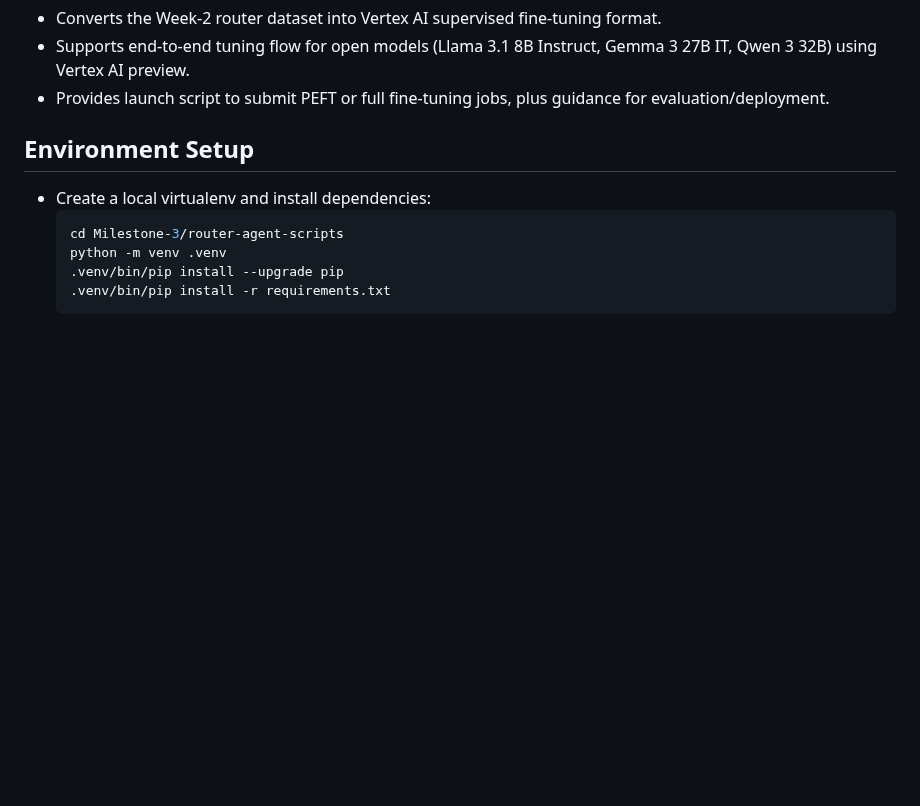
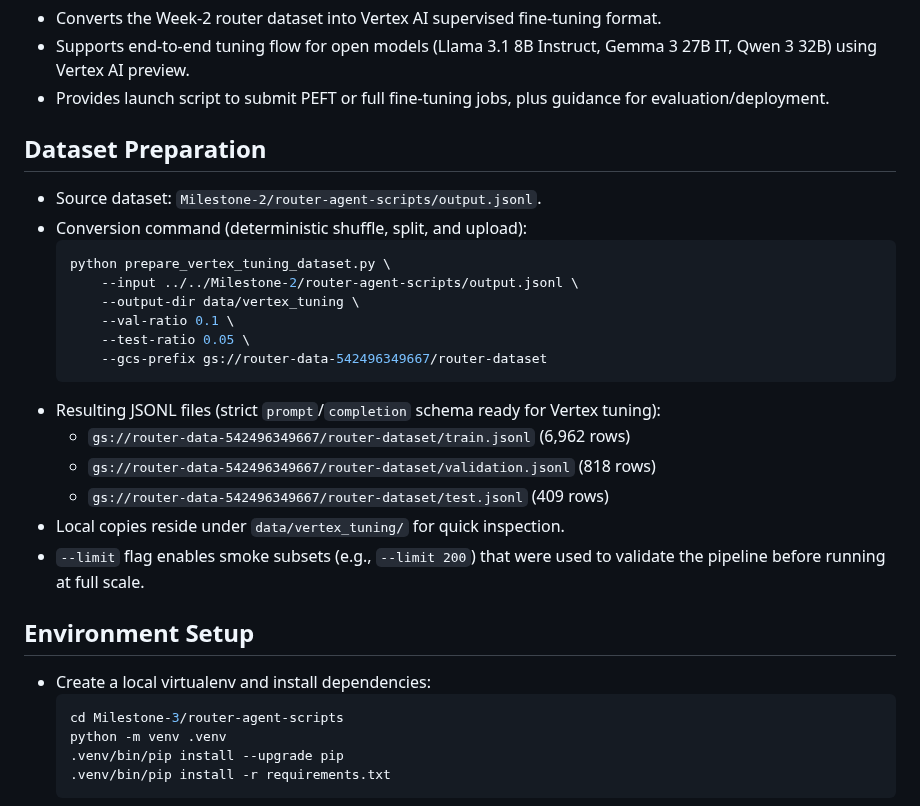
Before and after one commit to ALikesToCode/CourseGPT-Pro-DSAI-Lab-Group-6, a Markdown page: Milestone-3/router-agent-scripts/README.md, the part around one of its changes. Rendered like a GitHub page; blank space fills up the shorter version.

````diff
--- a/Milestone-3/router-agent-scripts/README.md
+++ b/Milestone-3/router-agent-scripts/README.md
@@ -6,6 +6,25 @@ Overview
 - Converts the Week-2 router dataset into Vertex AI supervised fine-tuning format.
 - Supports end-to-end tuning flow for open models (Llama 3.1 8B Instruct, Gemma 3 27B IT, Qwen 3 32B) using Vertex AI preview.
 - Provides launch script to submit PEFT or full fine-tuning jobs, plus guidance for evaluation/deployment.
+
+Dataset Preparation
+-------------------
+- Source dataset: `Milestone-2/router-agent-scripts/output.jsonl`.
+- Conversion command (deterministic shuffle, split, and upload):
+  ```bash
+  python prepare_vertex_tuning_dataset.py \
+      --input ../../Milestone-2/router-agent-scripts/output.jsonl \
+      --output-dir data/vertex_tuning \
+      --val-ratio 0.1 \
+      --test-ratio 0.05 \
+      --gcs-prefix gs://router-data-542496349667/router-dataset
+  ```
+- Resulting JSONL files (strict `prompt`/`completion` schema ready for Vertex tuning):
+  - `gs://router-data-542496349667/router-dataset/train.jsonl` (6,962 rows)
+  - `gs://router-data-542496349667/router-dataset/validation.jsonl` (818 rows)
+  - `gs://router-data-542496349667/router-dataset/test.jsonl` (409 rows)
+- Local copies reside under `data/vertex_tuning/` for quick inspection.
+- `--limit` flag enables smoke subsets (e.g., `--limit 200`) that were used to validate the pipeline before running at full scale.
 
 Environment Setup
 -----------------
````
Also changed, not shown: other parts of Milestone-3/router-agent-scripts/README.md (+29 -9 lines).
